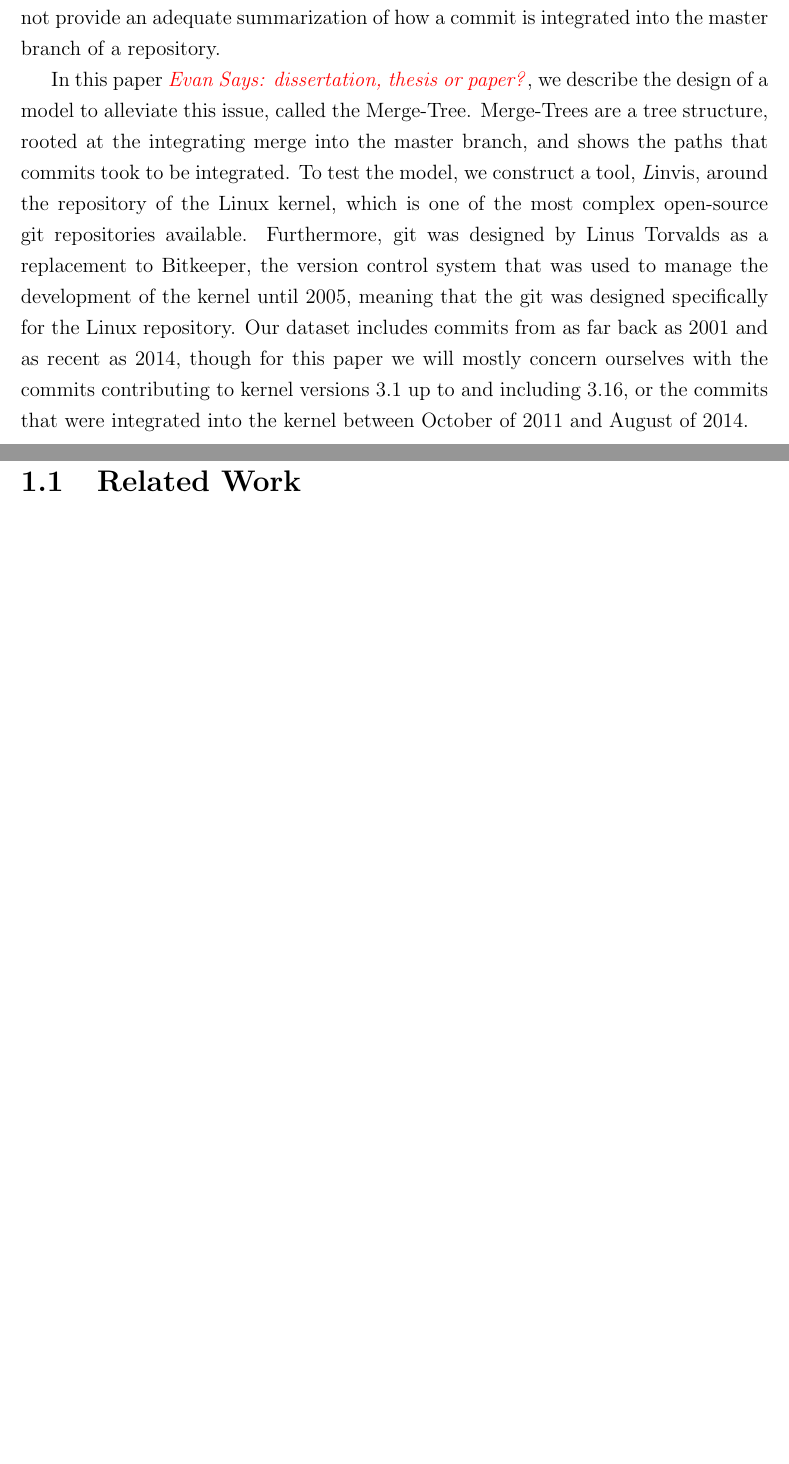
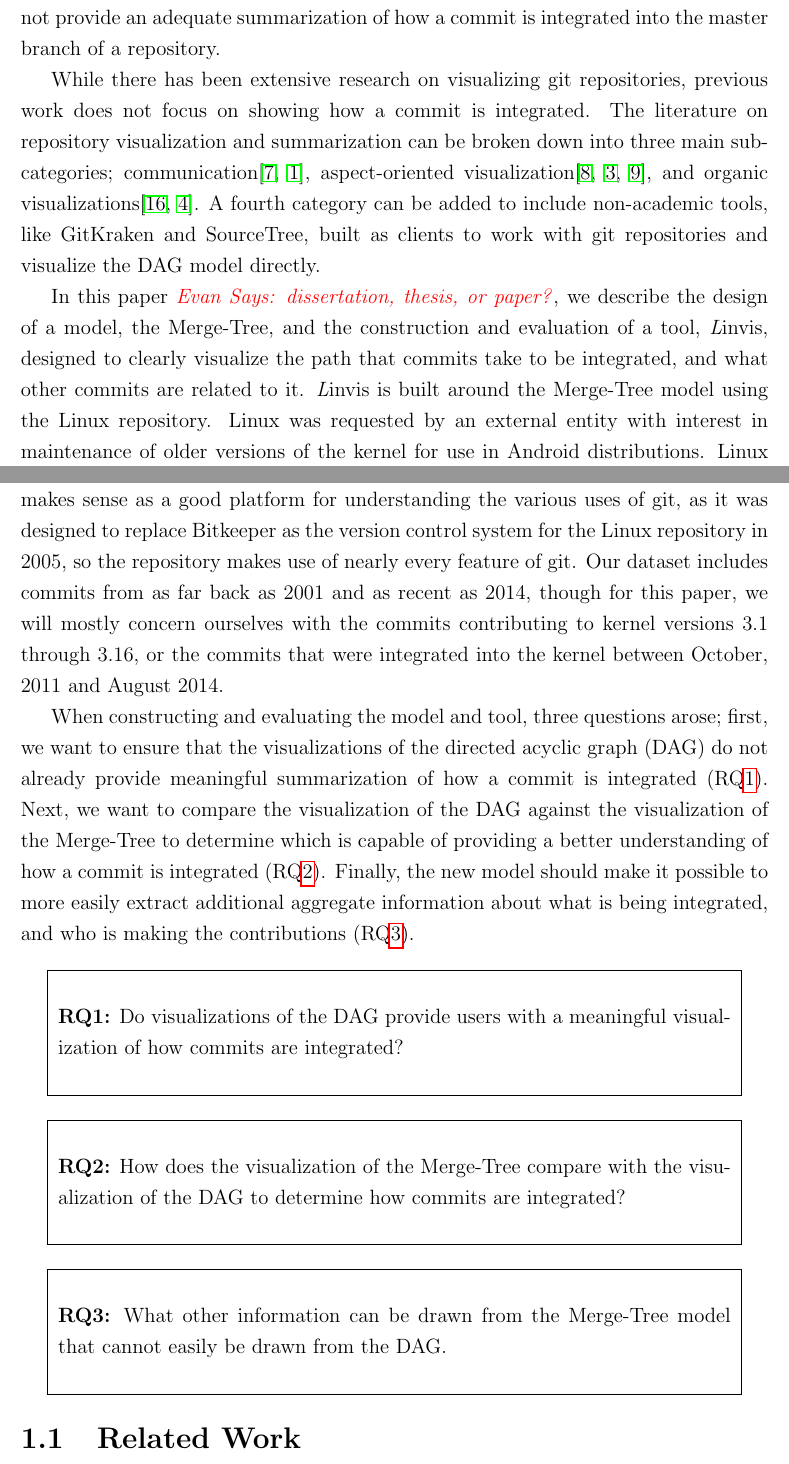
Before and after one commit to etcwilde/Thesis, a LaTeX thesis (thesis/thesis.tex, which reads thesis/chapters/Introduction.tex): two parts of pages 9 and 10 of 14 before the commit and two parts of pages 9 and 10 of 15 after it, joined at a grey line, cut so that both start at the same text, the shorter picture padded with empty space. Compiled offline with pdfLaTeX.

Commit message:
Adding research questions

```diff
--- a/thesis/chapters/Introduction.tex
+++ b/thesis/chapters/Introduction.tex
@@ -16,21 +16,61 @@ summarization of how a commit is integrated into the master branch of a
 repository.
 
 
-In this \paper{} \evan{dissertation, thesis or paper?}, we describe the
-design of a model to alleviate this issue, called the \mt. \mt{s} are a
-tree structure, rooted at the integrating merge into the master branch,
-and shows the paths that commits took to be integrated. To test the
-model, we construct a tool, \tool, around the repository of the Linux
-kernel, which is one of the most complex open-source git repositories
-available. Furthermore, git was designed by Linus Torvalds as a
-replacement to Bitkeeper, the version control system that was used to
-manage the development of the kernel until 2005, meaning that the git
-was designed specifically for the Linux repository. Our dataset includes
-commits from as far back as 2001 and as recent as 2014, though for this
-\paper{} we will mostly concern ourselves with the commits contributing
-to kernel versions 3.1 up to and including 3.16, or the commits that
-were integrated into the kernel between October of 2011 and August of
-2014.
+While there has been extensive research on visualizing git repositories,
+previous work does not focus on showing how a commit is integrated. The
+literature on repository visualization and summarization can be broken
+down into three main subcategories;
+communication\cite{Cubranic2005,Begel2010}, aspect-oriented
+visualization\cite{Ambros2005,Burch2005,Ambros2009}, and organic
+visualizations\cite{ogawa09,Caudwell2010}. A fourth category can be
+added to include non-academic tools, like GitKraken and SourceTree,
+built as clients to work with git repositories and visualize the DAG
+model directly.
+
+In this \paper{} \evan{dissertation, thesis, or paper?}, we describe the
+design of a model, the \mt{}, and the construction and evaluation of a
+tool, \tool{}, designed to clearly visualize the path that commits take
+to be integrated, and what other commits are related to it. \tool{} is
+built around the \mt{} model using the Linux repository. Linux was
+requested by an external entity with interest in maintenance of older
+versions of the kernel for use in Android distributions. Linux makes
+sense as a good platform for understanding the various uses of git, as
+it was designed to replace Bitkeeper as the version control system for
+the Linux repository in 2005, so the repository makes use of nearly
+every feature of git. Our dataset includes commits from as far back as
+2001 and as recent as 2014, though for this \paper{}, we will mostly
+concern ourselves with the commits contributing to kernel versions 3.1
+through 3.16, or the commits that were integrated into the kernel
+between October, 2011 and August 2014.
+
+When constructing and evaluating the model and tool, three questions
+arose; first, we want to ensure that the visualizations of the directed
+acyclic graph (DAG) do not already provide meaningful summarization of
+how a commit is integrated (RQ\ref{rq:RQ1}). Next, we want to compare
+the visualization of the DAG against the visualization of the \mt{} to
+determine which is capable of providing a better understanding of how a
+commit is integrated (RQ\ref{rq:RQ2}). Finally, the new model should
+make it possible to more easily extract additional aggregate information
+about what is being integrated, and who is making the contributions
+(RQ\ref{rq:RQ3}).
+
+%% TODO: Move to methodology section
+\begin{textbox}
+  \textbf{RQ\rqs{rq:RQ1}:} Do visualizations of the DAG provide
+  users with a meaningful visualization of how commits are integrated?
+\end{textbox}
+
+\begin{textbox}
+  \textbf{RQ\rqs{rq:RQ2}:} How does the visualization of the \mt{}
+  compare with the visualization of the DAG to determine how commits are
+  integrated?
+\end{textbox}
+
+\begin{textbox}
+  \textbf{RQ\rqs{rq:RQ3}:} What other information can be drawn from the
+  \mt{} model that cannot easily be drawn from the DAG.
+\end{textbox}
+
 %% TODO: More is described in the background section of the paper
 
 \section{Related Work}\label{sec:related_work}
```
